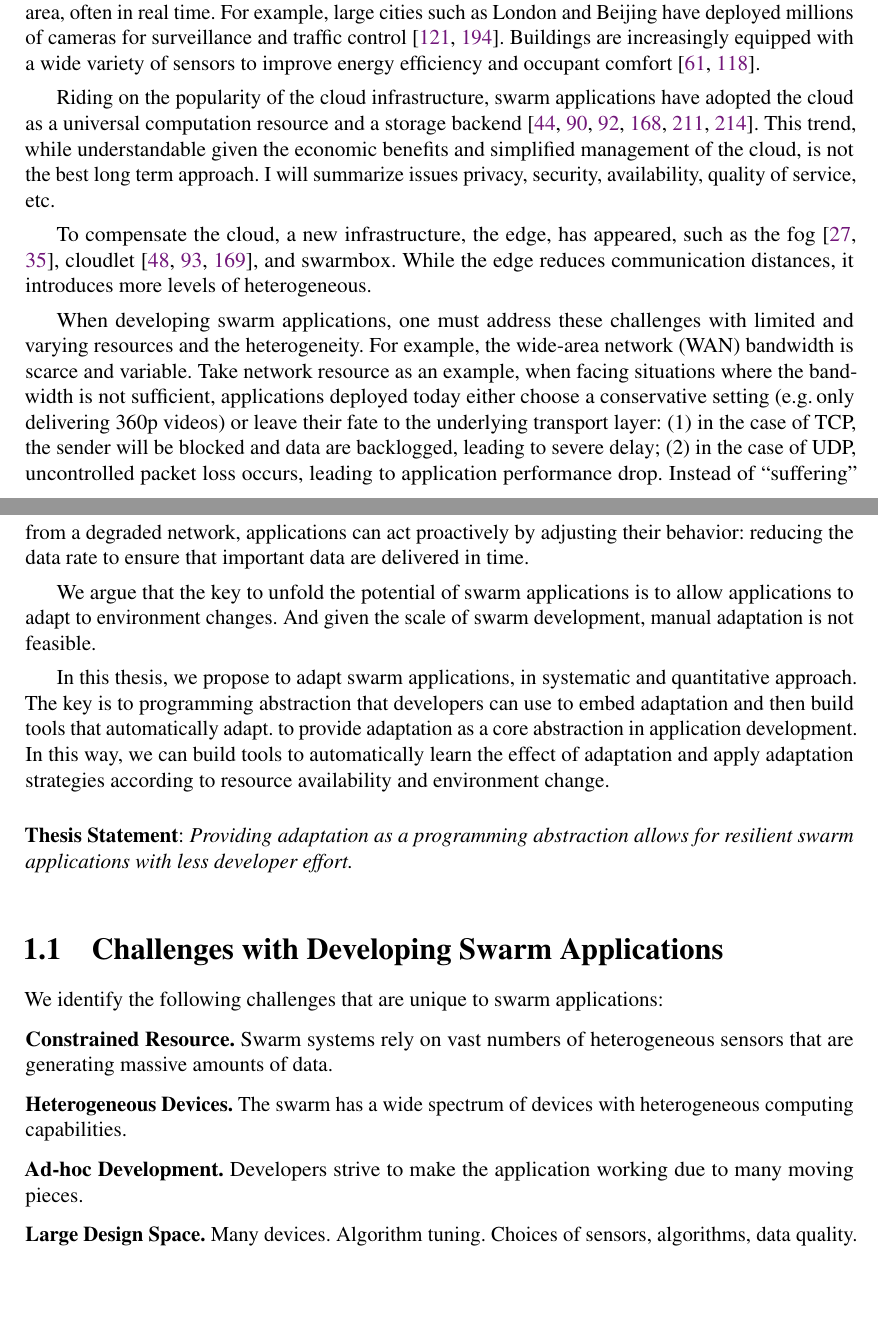
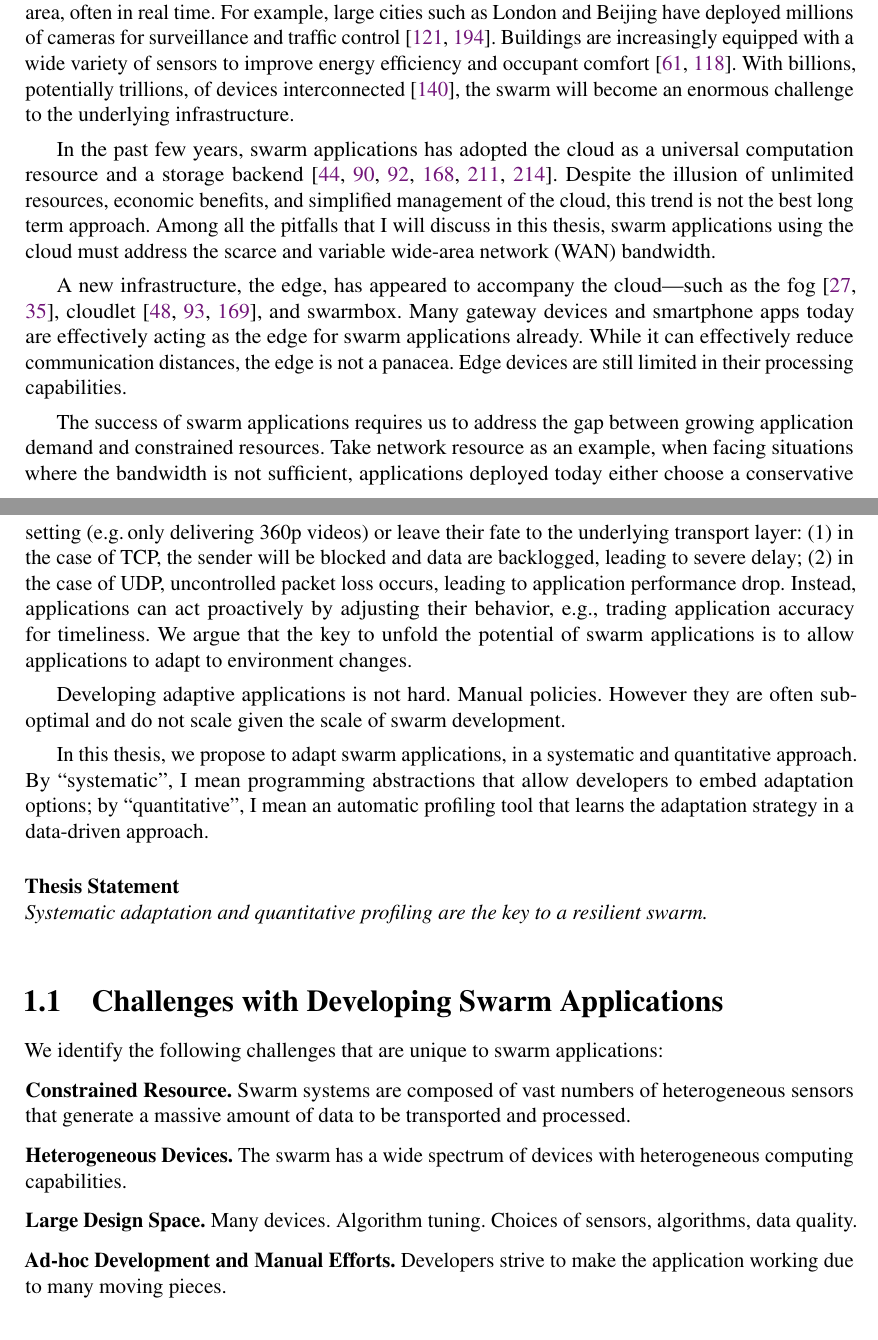
Before and after one commit to nebgnahz/thesis, a LaTeX thesis (thesis.tex, which reads intro.tex): two parts of pages 13 and 14 of 96, joined at a grey line, cut so that both start at the same text, the shorter picture padded with empty space. Compiled offline with pdfLaTeX.

```diff
--- a/intro.tex
+++ b/intro.tex
@@ -23,50 +23,52 @@
 London and Beijing have deployed millions of cameras for surveillance and
 traffic control~\cite{skynet, london.surveillance}. Buildings are increasingly
 equipped with a wide variety of sensors to improve energy efficiency and
-occupant comfort~\cite{dawson2010smap, krioukov2012building}.
+occupant comfort~\cite{dawson2010smap, krioukov2012building}. With billions,
+potentially trillions, of devices interconnected~\cite{middleton2013forecast},
+the swarm will become an enormous challenge to the underlying infrastructure.
 
-Riding on the popularity of the cloud infrastructure, swarm applications have
-adopted the cloud as a universal computation resource and a storage
-backend~\cite{carriots, grovestreams, sami, xively, gupta2014bolt,
-  zachariah1001internet}. This trend, while understandable given the economic
-benefits and simplified management of the cloud, is not the best long term
-approach. I will summarize issues privacy, security, availability, quality of
-service, etc.
+In the past few years, swarm applications has adopted the cloud as a universal
+computation resource and a storage backend~\cite{carriots, grovestreams, sami,
+  xively, gupta2014bolt, zachariah1001internet}. Despite the illusion of
+unlimited resources, economic benefits, and simplified management of the cloud,
+this trend is not the best long term approach. Among all the pitfalls that I
+will discuss in this thesis, swarm applications using the cloud must address the
+scarce and variable wide-area network (WAN) bandwidth.
 
-To compensate the cloud, a new infrastructure, the edge, has appeared, such as
+A new infrastructure, the edge, has appeared to accompany the cloud---such as
 the fog~\cite{bonomi2012fog, bar2013fog}, cloudlet~\cite{ha2014towards,
-  satyanarayanan2009case, chen2018application}, and swarmbox. While the edge
-reduces communication distances, it introduces more levels of heterogeneous.
+  satyanarayanan2009case, chen2018application}, and swarmbox. Many gateway
+devices and smartphone apps today are effectively acting as the edge for swarm
+applications already. While it can effectively reduce communication distances,
+the edge is not a panacea. Edge devices are still limited in their processing
+capabilities.
 
-When developing swarm applications, one must address these challenges with
-limited and varying resources and the heterogeneity. For example, the wide-area
-network (WAN) bandwidth is scarce and variable. Take network resource as an
+The success of swarm applications requires us to address the gap between growing
+application demand and constrained resources. Take network resource as an
 example, when facing situations where the bandwidth is not sufficient,
 applications deployed today either choose a conservative setting (e.g.\,only
 delivering 360p videos) or leave their fate to the underlying transport layer:
 (1) in the case of TCP, the sender will be blocked and data are backlogged,
 leading to severe delay; (2) in the case of UDP, uncontrolled packet loss
-occurs, leading to application performance drop. Instead of ``suffering'' from a
-degraded network, applications can act proactively by adjusting their behavior:
-reducing the data rate to ensure that important data are delivered in time.
+occurs, leading to application performance drop. Instead, applications can act
+proactively by adjusting their behavior, e.g., trading application accuracy for
+timeliness. We argue that the key to unfold the potential of swarm applications
+is to allow applications to adapt to environment changes.
 
-We argue that the key to unfold the potential of swarm applications is to allow
-applications to adapt to environment changes. And given the scale of swarm
-development, manual adaptation is not feasible.
+Developing adaptive applications is not hard. Manual policies. However they are
+often sub-optimal and do not scale given the scale of swarm development.
 
-In this thesis, we propose to adapt swarm applications, in systematic and
-quantitative approach. The key is to programming abstraction that developers can
-use to embed adaptation and then build tools that automatically adapt. to
-provide adaptation as a core abstraction in application development. In this
-way, we can build tools to automatically learn the effect of adaptation and
-apply adaptation strategies according to resource availability and environment
-change.
+In this thesis, we propose to adapt swarm applications, in a systematic and
+quantitative approach. By ``systematic'', I mean programming abstractions that
+allow developers to embed adaptation options; by ``quantitative'', I mean an
+automatic profiling tool that learns the adaptation strategy in a data-driven
+approach.
 
 \vspace{1em}
 
-\noindent\textbf{Thesis Statement}: \textit{Providing adaptation as a programming
-  abstraction allows for resilient swarm applications with less developer
-  effort.}
+\noindent\textbf{Thesis Statement} \newline
+\textit{Systematic adaptation and quantitative profiling are the key to
+  a resilient swarm.}
 
 \vspace{1em}
 
@@ -75,17 +77,18 @@
 
 We identify the following challenges that are unique to swarm applications:
 
-\para{Constrained Resource.} Swarm systems rely on vast numbers of
-heterogeneous sensors that are generating massive amounts of data.
+\para{Constrained Resource.} Swarm systems are composed of vast numbers of
+heterogeneous sensors that generate a massive amount of data to be transported
+and processed.
 
 \para{Heterogeneous Devices.} The swarm has a wide spectrum of devices with
 heterogeneous computing capabilities.
 
-\para{Ad-hoc Development.} Developers strive to make the application working due
-to many moving pieces.
-
 \para{Large Design Space.} Many devices. Algorithm tuning. Choices of sensors,
 algorithms, data quality.
+
+\para{Ad-hoc Development and Manual Efforts.} Developers strive to make the
+application working due to many moving pieces.
 
 \section{Systematic and Quantitative Adaptation}
 \label{sec:adaptation}
```
Also changed, not shown: acknowledgment.tex (+6 -6 lines), background/edge.tex (+1 -1 lines).
